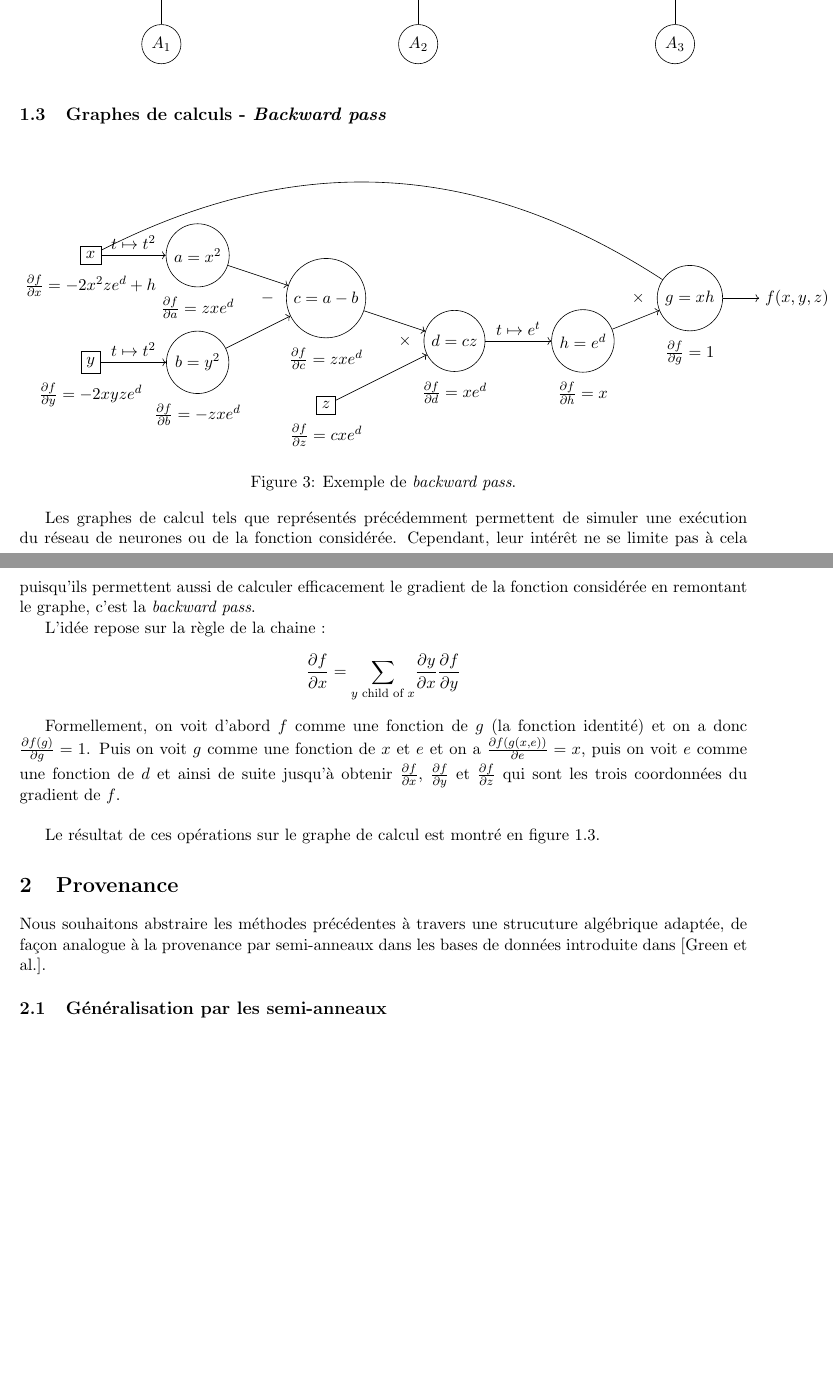
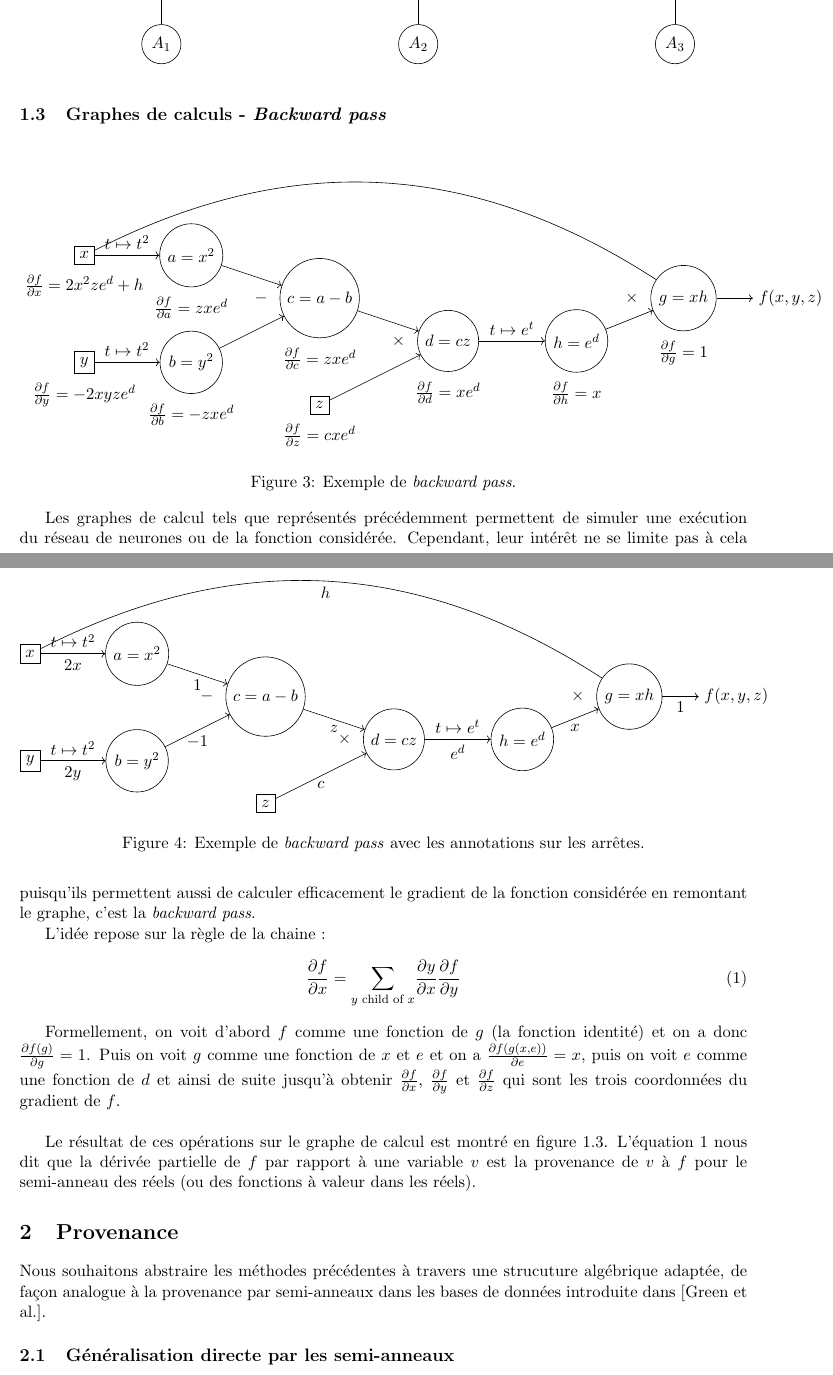
Before and after one commit to Palandrie/Stage_L3, a LaTeX document (aspects_algébriques/aspects_algébriques.tex): two parts of pages 2 and 3 of 3 before the commit and two parts of pages 2 and 3 of 4 after it, joined at a grey line, cut so that both start at the same text, the shorter picture padded with empty space. Compiled offline with pdfLaTeX.

Commit message:
Début de la provenance dans un semi-anneau à dérivation.

```diff
--- a/aspects_algébriques/aspects_algébriques.tex
+++ b/aspects_algébriques/aspects_algébriques.tex
@@ -3,6 +3,7 @@
 \usepackage{amsmath}
 \usepackage{amsfonts}
 \usepackage{amssymb}
+\usepackage{amsthm}
 \usepackage{graphicx}
 \usepackage{tikz}
 \usepackage[left=2cm,right=2cm,top=2cm,bottom=2cm]{geometry}
@@ -12,6 +13,7 @@
 
 \usetikzlibrary{arrows.meta, positioning}
 
+\newtheorem{definition}{Definition}
 
 \begin{document}
 \maketitle
@@ -213,7 +215,7 @@ Pour le réseau de neurones $N$, en considérant les opérations sur les vecteur
 
 	% Nodes
     \node[draw, rectangle] (x) at (0.5, 0) {$x$};
-    	\node [below=0.1 of x] {$\frac{\partial f}{\partial x} = -2x^2ze^d + h $};
+    	\node [below=0.1 of x] {$\frac{\partial f}{\partial x} = 2x^2ze^d + h $};
     \node[draw, rectangle] (y) at (0.5, -2.5) {$y$};
         \node [below=0.1 of y] {$\frac{\partial f}{\partial y} = -2xyze^d$};
     \node[draw, rectangle] (z) at (6, -3.5) {$z$};
@@ -250,22 +252,75 @@ Pour le réseau de neurones $N$, en considérant les opérations sur les vecteur
 
 	\end{tikzpicture}
 
-\label{fig:backward_pass_ex}
+\label{fig:backward_pass_ex_partial}
 \caption{Exemple de \textit{backward pass}.}
+\end{figure}
+
+\begin{figure}[!h]
+
+	\begin{tikzpicture}
+
+	% Nodes
+    \node[draw, rectangle] (x) at (0.5, 0) {$x$};
+
+    \node[draw, rectangle] (y) at (0.5, -2.5) {$y$};
+    \node[draw, rectangle] (z) at (6, -3.5) {$z$};
+
+    \node[draw, circle] (a) at (3, 0) {$a=x^2$};
+    \node[draw, circle] (b) at (3, -2.5) {$b=y^2$};
+    \node[draw, circle] (c) at (6, -1) {$c=a - b$};
+    \node (minsymb) [left=0.15 of c] {$-$};
+    \node[draw, circle] (prod) at (9, -2) {$d=cz$};
+    \node (multsymb) [left=0.15 of prod] {$\times$};
+    \node[draw, circle] (exp) at (12, -2) {$h=e^d$};
+    \node[draw,circle] (prodfin) at (14.5,-1) {$g=xh$};
+    \node [left=0.15 of prodfin] {$\times$};
+    \node (out) at (17,-1) {$f(x,y,z)$};
+
+    % Arrows
+    \draw[->] (x) -- node[midway,above] {$t \mapsto t^2$}
+    node[midway,below] {$2x$} (a);
+    \draw[->] (y) -- node[midway,above] {$t \mapsto t^2$}
+    node[midway,below] {$2y$} (b);
+    \draw[->] (a) --
+    node[midway,below] {$1$} (c);
+    \draw[->] (b) --
+    node[midway,below] {$-1$} (c);
+    \draw[->] (c) --
+    node[midway,below] {$z$} (prod);
+    \draw[->] (z) --
+    node[midway,below] {$c$} (prod);
+    \draw[->] (prod) -- node[midway,above] {$t \mapsto e^t$}
+    node[midway,below] {$e^d$} (exp);
+    \draw[->] (exp) --
+    node[midway,below] {$x$} (prodfin);
+    \path[bend left=30] (x) edge
+    node[midway,below] {$h$} (prodfin);
+    \draw[->] (prodfin) --
+    node[midway,below] {$1$} (out);
+
+	\end{tikzpicture}
+
+\label{fig:backward_pass_ex_edges}
+\caption{Exemple de \textit{backward pass} avec les annotations sur les arrêtes.}
 \end{figure}
 
 Les graphes de calcul tels que représentés précédemment permettent de simuler une exécution du réseau de neurones ou de la fonction considérée. Cependant, leur intérêt ne se limite pas à cela puisqu'ils permettent aussi de calculer efficacement le gradient de la fonction considérée en remontant le graphe, c'est la \textit{backward pass}.
 
 L'idée repose sur la règle de la chaine :
-	$$ \frac{\partial f}{\partial x} = \underset{y \text{ child of }x}{\sum} \frac{\partial y}{\partial x} \frac{\partial f}{\partial y} $$
+	\begin{equation}
+	\label{eq:regle_de_la_chaine}
+	\frac{\partial f}{\partial x} = \underset{y \text{ child of }x}{\sum} \frac{\partial y}{\partial x} \frac{\partial f}{\partial y}
+	\end{equation}
+
 
 	Formellement, on voit d'abord $f$ comme une fonction de $g$ (la fonction identité) et on a donc $\frac{\partial f(g)}{\partial g} = 1$. Puis on voit $g$ comme une fonction de $x$ et $e$ et on a $\frac{\partial f(g(x,e))}{\partial e}=x$, puis on voit $e$ comme une fonction de $d$ et ainsi de suite jusqu'à obtenir $\frac{\partial f}{\partial x}$, $\frac{\partial f}{\partial y}$ et $\frac{\partial f}{\partial z}$ qui sont les trois coordonnées du gradient de $f$.\\
 
-	Le résultat de ces opérations sur le graphe de calcul est montré en figure \ref{fig:backward_pass_ex}.
+	Le résultat de ces opérations sur le graphe de calcul est montré en figure \ref{fig:backward_pass_ex_partial}. L'équation \ref{eq:regle_de_la_chaine} nous dit que la dérivée partielle de $f$ par rapport à une variable $v$ est la provenance de $v$ à $f$ pour le semi-anneau des réels (ou des fonctions à valeur dans les réels).
 
 \section{Provenance}
 
 Nous souhaitons abstraire les méthodes précédentes à travers une strucuture algébrique adaptée, de façon analogue à la provenance par semi-anneaux dans les bases de données introduite dans [Green et al.].
 
-	\subsection{Généralisation par les semi-anneaux}
+	\subsection{Généralisation directe par les semi-anneaux}
 
```
Also changed, not shown: aspects_algébriques/aspects_algébriques.pdf, aspects_algébriques/aspects_algébriques.tex (39 more changed lines).
